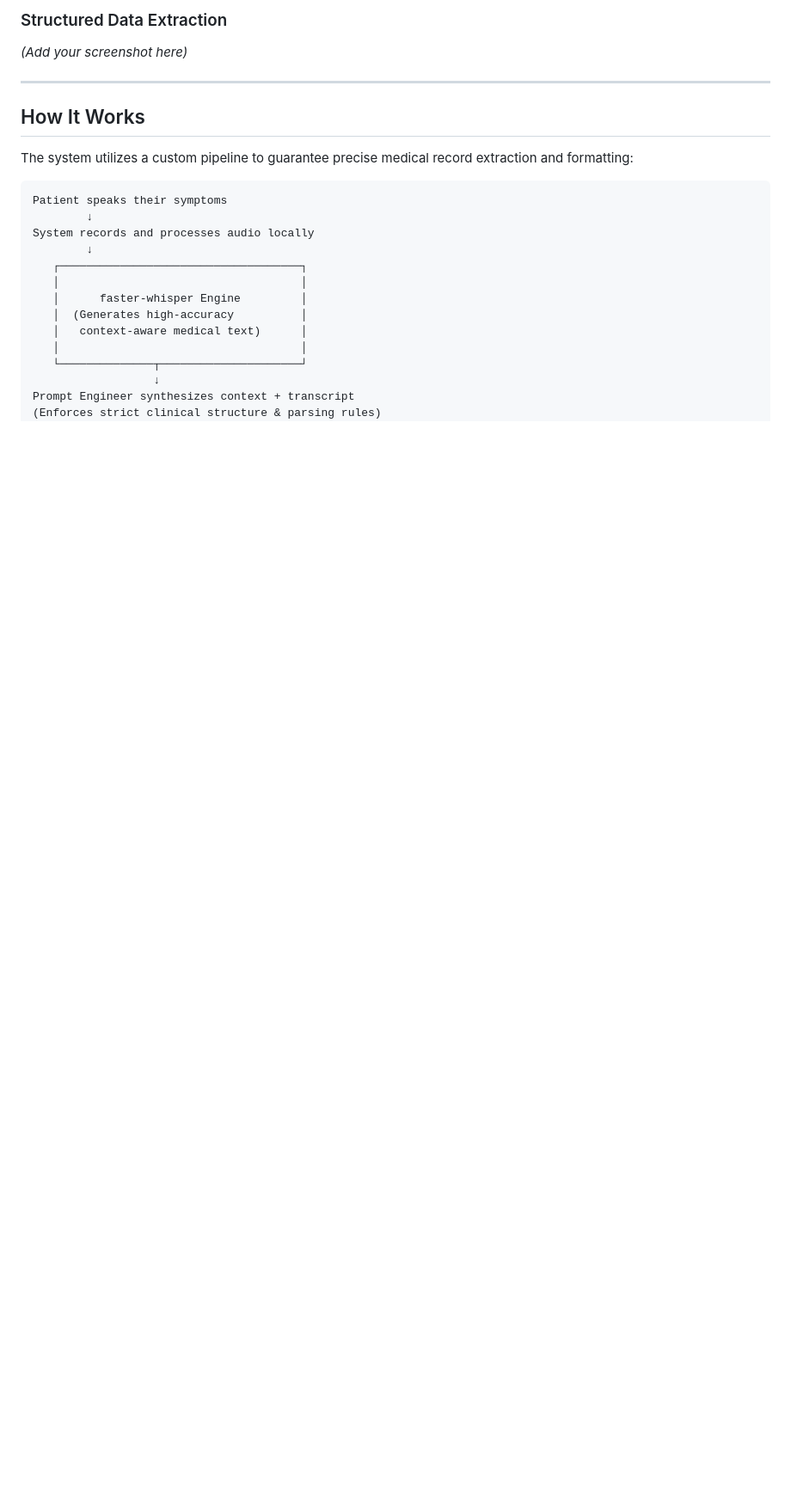
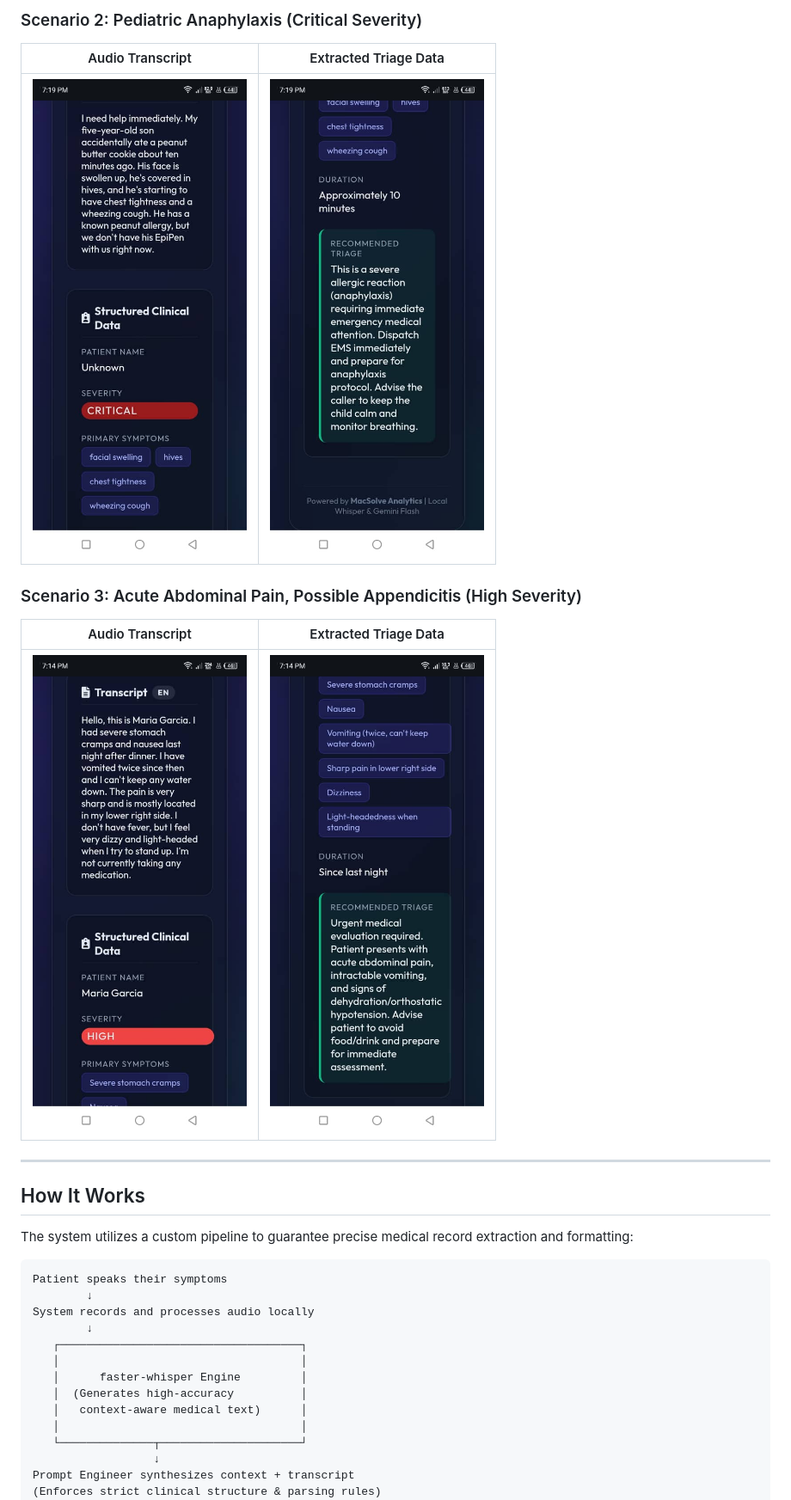
Before and after one commit to merezki-11/Med-Triage-Voice, a Markdown page: README.md, the part around one of its changes. Shown at 86% size. Drawn GitHub-style; pictures changed too: images/scenario2_transcript.jpeg (added), images/scenario2_triage.jpeg (added), images/scenario3_transcript.jpeg (added); blank space fills up the shorter version.

Commit message:
Initial commit for Med-Triage Voice with 3 UI scenarios

```diff
--- a/README.md
+++ b/README.md
@@ -13,6 +15,13 @@ A production-ready clinical intake application that democratizes medical data en
 
-### Structured Data Extraction
-*(Add your screenshot here)*
+### Scenario 2: Pediatric Anaphylaxis (Critical Severity)
+| Audio Transcript | Extracted Triage Data |
+| :---: | :---: |
+| <img src="images/scenario2_transcript.jpeg" width="300"> | <img src="images/scenario2_triage.jpeg" width="300"> |
+
+### Scenario 3: Acute Abdominal Pain, Possible Appendicitis (High Severity)
+| Audio Transcript | Extracted Triage Data |
+| :---: | :---: |
+| <img src="images/scenario3_transcript.jpeg" width="300"> | <img src="images/scenario3_triage.jpeg" width="300"> |
 
 ---
 
```
Also changed, not shown: other parts of README.md (+5 -3 lines), images/scenario1_transcript.jpeg (added), images/scenario1_triage.jpeg (added).
